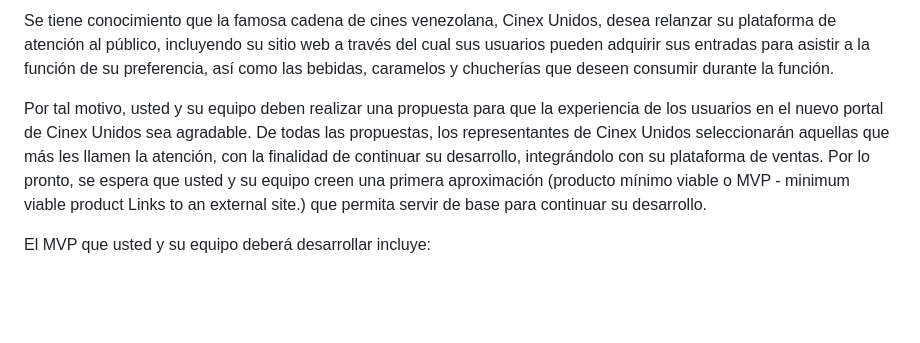
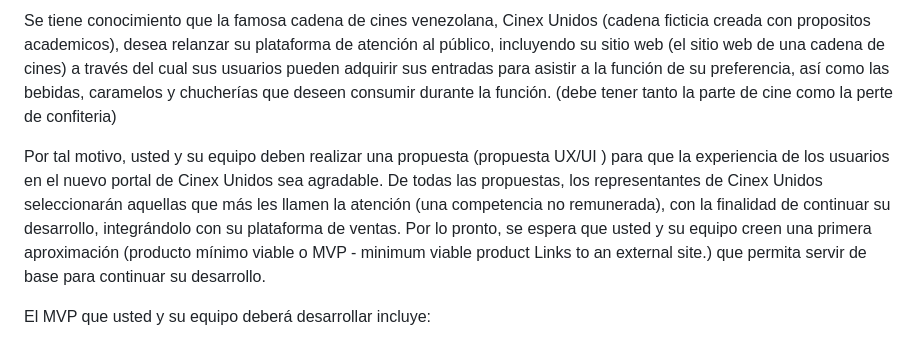
Before and after one commit to Jrgil20/Cinex-Unidos, a Markdown page: requisitos.md, the part around the change. GitHub-like rendering; blank space fills up the shorter version.

Commit message:
Update requisitos.md
se comentó la idea principal

```diff
--- a/requisitos.md
+++ b/requisitos.md
@@ -1,6 +1,6 @@
-Se tiene conocimiento que la famosa cadena de cines venezolana, Cinex Unidos, desea relanzar su plataforma de atención al público, incluyendo su sitio web a través del cual sus usuarios pueden adquirir sus entradas para asistir a la función de su preferencia, así como las bebidas, caramelos y chucherías que deseen consumir durante la función.
+Se tiene conocimiento que la famosa cadena de cines venezolana, Cinex Unidos (cadena ficticia creada con propositos academicos), desea relanzar su plataforma de atención al público, incluyendo su sitio web (el sitio web de una cadena de cines) a través del cual sus usuarios pueden adquirir sus entradas para asistir a la función de su preferencia, así como las bebidas, caramelos y chucherías que deseen consumir durante la función. (debe tener tanto la parte de cine como la perte de confiteria)
 
-Por tal motivo, usted y su equipo deben realizar una propuesta para que la experiencia de los usuarios en el nuevo portal de Cinex Unidos sea agradable. De todas las propuestas, los representantes de Cinex Unidos seleccionarán aquellas que más les llamen la atención, con la finalidad de continuar su desarrollo, integrándolo con su plataforma de ventas. Por lo pronto, se espera que usted y su equipo creen una primera aproximación (producto mínimo viable o MVP - minimum viable product Links to an external site.) que permita servir de base para continuar su desarrollo.
+Por tal motivo, usted y su equipo deben realizar una propuesta  (propuesta UX/UI ) para que la experiencia de los usuarios en el nuevo portal de Cinex Unidos sea agradable. De todas las propuestas, los representantes de Cinex Unidos seleccionarán aquellas que más les llamen la atención (una competencia no remunerada), con la finalidad de continuar su desarrollo, integrándolo con su plataforma de ventas. Por lo pronto, se espera que usted y su equipo creen una primera aproximación (producto mínimo viable o MVP - minimum viable product Links to an external site.) que permita servir de base para continuar su desarrollo.
 
 El MVP que usted y su equipo deberá desarrollar incluye:
 
```
